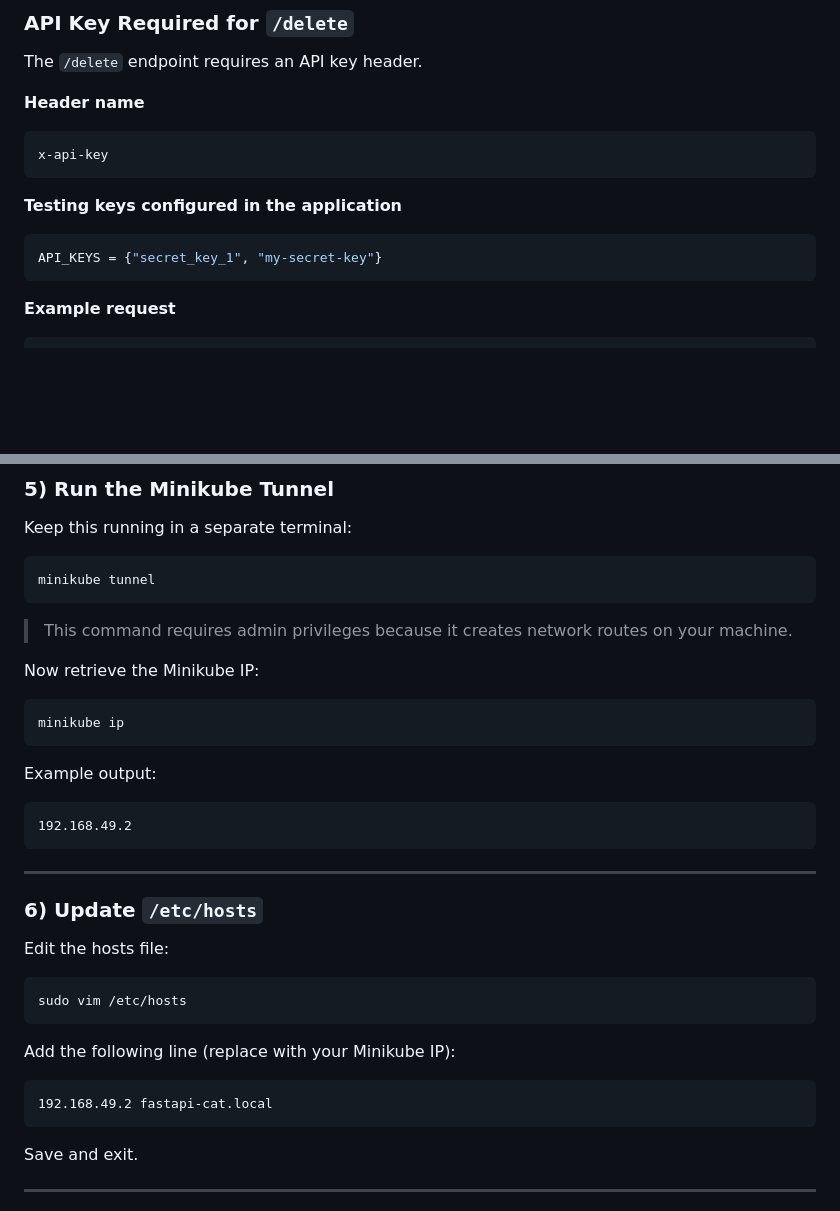
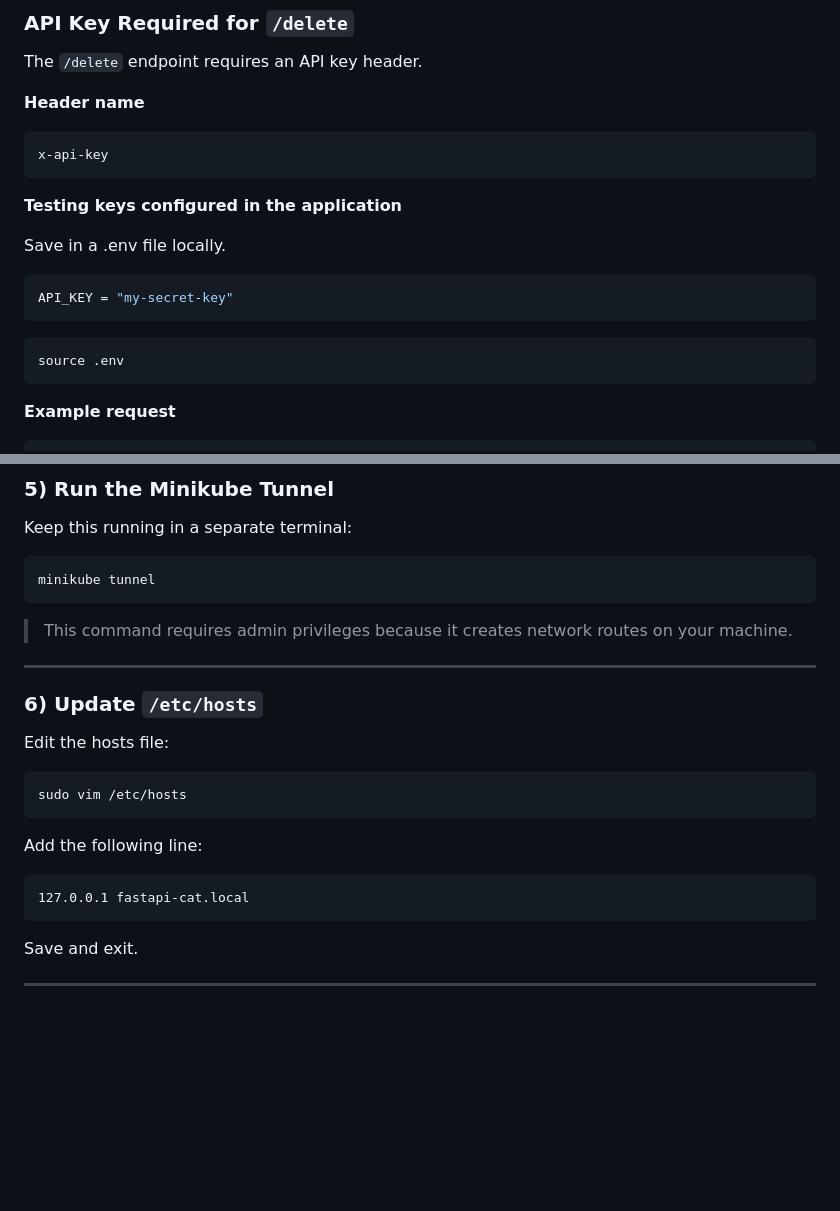
Before and after one commit to ElisemCastle/MyFastAPP, a Markdown page: README.md, 2 parts joined by grey strips. Rendered like a GitHub page; blank space fills up the shorter version.

Commit message:
updat to documentation

````diff
--- a/README.md
+++ b/README.md
@@ -97,8 +97,13 @@ x-api-key
 
 **Testing keys configured in the application**
 
-```python
-API_KEYS = {"secret_key_1", "my-secret-key"}
+Save in a .env file locally.
+
+```bash
+API_KEY = "my-secret-key"
+```
+```bash
+source .env
 ```
 
 **Example request**
@@ -244,18 +249,6 @@ minikube tunnel
 
 > This command requires admin privileges because it creates network routes on your machine.
 
-Now retrieve the Minikube IP:
-
-```bash
-minikube ip
-```
-
-Example output:
-
-```
-192.168.49.2
-```
-
 ---
 
 ### 6) Update `/etc/hosts`
@@ -266,10 +259,10 @@ Edit the hosts file:
 sudo vim /etc/hosts
 ```
 
-Add the following line (replace with your Minikube IP):
+Add the following line:
 
 ```
-192.168.49.2 fastapi-cat.local
+127.0.0.1 fastapi-cat.local
 ```
 
 Save and exit.
````
